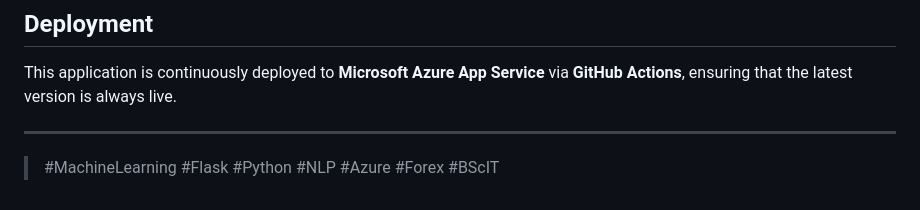
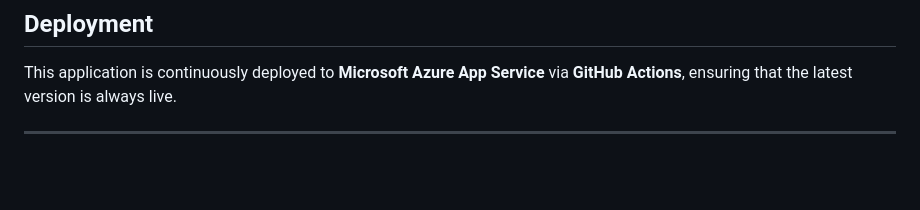
Before and after one commit to YDawood03/ForexTutorBot, a Markdown page: README.md, the part around the change. Rendered like a GitHub page; blank space fills up the shorter version.

```diff
--- a/README.md
+++ b/README.md
@@ -95,4 +95,3 @@ This application is continuously deployed to **Microsoft Azure App Service** via
 
 
 >
-> \#MachineLearning #Flask #Python #NLP #Azure #Forex #BScIT
```
